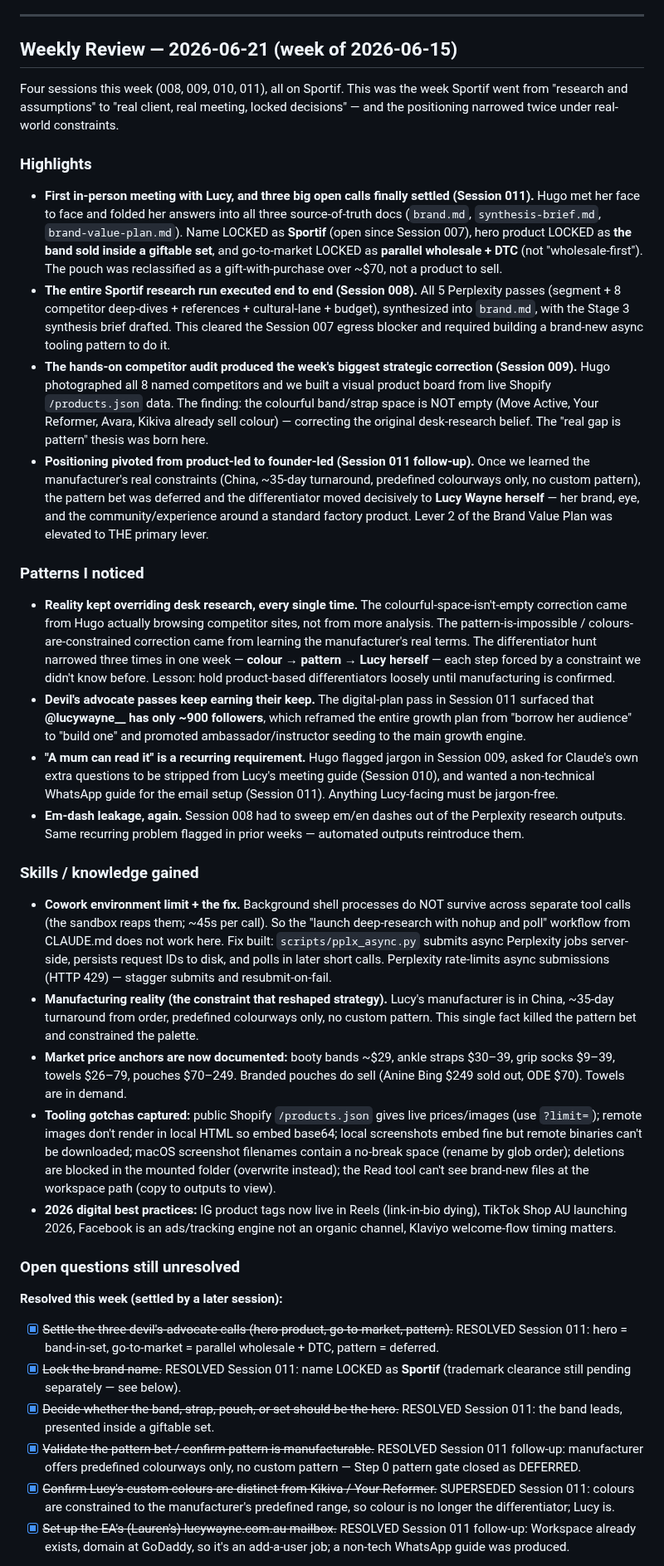
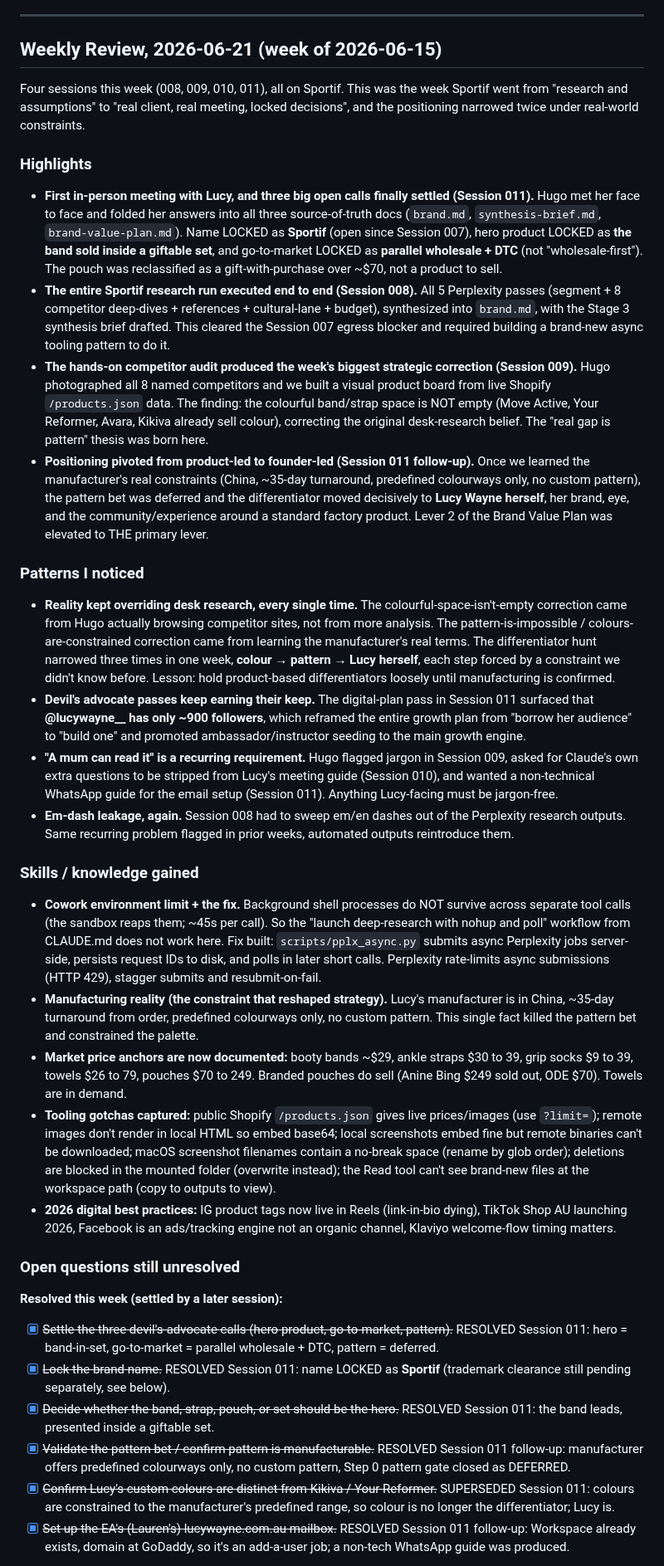
Before and after one commit to OchoOcho88/ocho-frames, a Markdown page: memory.md, the part around one of its changes. Shown at 83% size. Rendered like a GitHub page.

Commit message:
Session 013 close-out: follow-up log (sync protocol, memory split, image pipeline live), CURRENT STATE handoff, full dash sweep of memory files

```diff
--- a/memory.md
+++ b/memory.md
@@ -128,26 +140,26 @@ Hugo resumed to work the Brand Value Plan. He had reviewed the exported PDF and
 
 ---
 
-## Weekly Review — 2026-06-21 (week of 2026-06-15)
+## Weekly Review, 2026-06-21 (week of 2026-06-15)
 
-Four sessions this week (008, 009, 010, 011), all on Sportif. This was the week Sportif went from "research and assumptions" to "real client, real meeting, locked decisions" — and the positioning narrowed twice under real-world constraints.
+Four sessions this week (008, 009, 010, 011), all on Sportif. This was the week Sportif went from "research and assumptions" to "real client, real meeting, locked decisions", and the positioning narrowed twice under real-world constraints.
 
 ### Highlights
 - **First in-person meeting with Lucy, and three big open calls finally settled (Session 011).** Hugo met her face to face and folded her answers into all three source-of-truth docs (`brand.md`, `synthesis-brief.md`, `brand-value-plan.md`). Name LOCKED as **Sportif** (open since Session 007), hero product LOCKED as **the band sold inside a giftable set**, and go-to-market LOCKED as **parallel wholesale + DTC** (not "wholesale-first"). The pouch was reclassified as a gift-with-purchase over ~$70, not a product to sell.
 - **The entire Sportif research run executed end to end (Session 008).** All 5 Perplexity passes (segment + 8 competitor deep-dives + references + cultural-lane + budget), synthesized into `brand.md`, with the Stage 3 synthesis brief drafted. This cleared the Session 007 egress blocker and required building a brand-new async tooling pattern to do it.
-- **The hands-on competitor audit produced the week's biggest strategic correction (Session 009).** Hugo photographed all 8 named competitors and we built a visual product board from live Shopify `/products.json` data. The finding: the colourful band/strap space is NOT empty (Move Active, Your Reformer, Avara, Kikiva already sell colour) — correcting the original desk-research belief. The "real gap is pattern" thesis was born here.
-- **Positioning pivoted from product-led to founder-led (Session 011 follow-up).** Once we learned the manufacturer's real constraints (China, ~35-day turnaround, predefined colourways only, no custom pattern), the pattern bet was deferred and the differentiator moved decisively to **Lucy Wayne herself** — her brand, eye, and the community/experience around a standard factory product. Lever 2 of the Brand Value Plan was elevated to THE primary lever.
+- **The hands-on competitor audit produced the week's biggest strategic correction (Session 009).** Hugo photographed all 8 named competitors and we built a visual product board from live Shopify `/products.json` data. The finding: the colourful band/strap space is NOT empty (Move Active, Your Reformer, Avara, Kikiva already sell colour), correcting the original desk-research belief. The "real gap is pattern" thesis was born here.
+- **Positioning pivoted from product-led to founder-led (Session 011 follow-up).** Once we learned the manufacturer's real constraints (China, ~35-day turnaround, predefined colourways only, no custom pattern), the pattern bet was deferred and the differentiator moved decisively to **Lucy Wayne herself**, her brand, eye, and the community/experience around a standard factory product. Lever 2 of the Brand Value Plan was elevated to THE primary lever.
 
 ### Patterns I noticed
-- **Reality kept overriding desk research, every single time.** The colourful-space-isn't-empty correction came from Hugo actually browsing competitor sites, not from more analysis. The pattern-is-impossible / colours-are-constrained correction came from learning the manufacturer's real terms. The differentiator hunt narrowed three times in one week — **colour → pattern → Lucy herself** — each step forced by a constraint we didn't know before. Lesson: hold product-based differentiators loosely until manufacturing is confirmed.
+- **Reality kept overriding desk research, every single time.** The colourful-space-isn't-empty correction came from Hugo actually browsing competitor sites, not from more analysis. The pattern-is-impossible / colours-are-constrained correction came from learning the manufacturer's real terms. The differentiator hunt narrowed three times in one week, **colour → pattern → Lucy herself**, each step forced by a constraint we didn't know before. Lesson: hold product-based differentiators loosely until manufacturing is confirmed.
 - **Devil's advocate passes keep earning their keep.** The digital-plan pass in Session 011 surfaced that **@lucywayne__ has only ~900 followers**, which reframed the entire growth plan from "borrow her audience" to "build one" and promoted ambassador/instructor seeding to the main growth engine.
 - **"A mum can read it" is a recurring requirement.** Hugo flagged jargon in Session 009, asked for Claude's own extra questions to be stripped from Lucy's meeting guide (Session 010), and wanted a non-technical WhatsApp guide for the email setup (Session 011). Anything Lucy-facing must be jargon-free.
-- **Em-dash leakage, again.** Session 008 had to sweep em/en dashes out of the Perplexity research outputs. Same recurring problem flagged in prior weeks — automated outputs reintroduce them.
+- **Em-dash leakage, again.** Session 008 had to sweep em/en dashes out of the Perplexity research outputs. Same recurring problem flagged in prior weeks, automated outputs reintroduce them.
 
 ### Skills / knowledge gained
-- **Cowork environment limit + the fix.** Background shell processes do NOT survive across separate tool calls (the sandbox reaps them; ~45s per call). So the "launch deep-research with nohup and poll" workflow from CLAUDE.md does not work here. Fix built: `scripts/pplx_async.py` submits async Perplexity jobs server-side, persists request IDs to disk, and polls in later short calls. Perplexity rate-limits async submissions (HTTP 429) — stagger submits and resubmit-on-fail.
+- **Cowork environment limit + the fix.** Background shell processes do NOT survive across separate tool calls (the sandbox reaps them; ~45s per call). So the "launch deep-research with nohup and poll" workflow from CLAUDE.md does not work here. Fix built: `scripts/pplx_async.py` submits async Perplexity jobs server-side, persists request IDs to disk, and polls in later short calls. Perplexity rate-limits async submissions (HTTP 429), stagger submits and resubmit-on-fail.
 - **Manufacturing reality (the constraint that reshaped strategy).** Lucy's manufacturer is in China, ~35-day turnaround from order, predefined colourways only, no custom pattern. This single fact killed the pattern bet and constrained the palette.
-- **Market price anchors are now documented:** booty bands ~$29, ankle straps $30–39, grip socks $9–39, towels $26–79, pouches $70–249. Branded pouches do sell (Anine Bing $249 sold out, ODE $70). Towels are in demand.
+- **Market price anchors are now documented:** booty bands ~$29, ankle straps $30 to 39, grip socks $9 to 39, towels $26 to 79, pouches $70 to 249. Branded pouches do sell (Anine Bing $249 sold out, ODE $70). Towels are in demand.
 - **Tooling gotchas captured:** public Shopify `/products.json` gives live prices/images (use `?limit=`); remote images don't render in local HTML so embed base64; local screenshots embed fine but remote binaries can't be downloaded; macOS screenshot filenames contain a no-break space (rename by glob order); deletions are blocked in the mounted folder (overwrite instead); the Read tool can't see brand-new files at the workspace path (copy to outputs to view).
 - **2026 digital best practices:** IG product tags now live in Reels (link-in-bio dying), TikTok Shop AU launching 2026, Facebook is an ads/tracking engine not an organic channel, Klaviyo welcome-flow timing matters.
 
@@ -155,9 +167,9 @@ Four sessions this week (008, 009, 010, 011), all on Sportif. This was the week
 
 **Resolved this week (settled by a later session):**
 - [x] ~~Settle the three devil's-advocate calls (hero product, go-to-market, pattern).~~ RESOLVED Session 011: hero = band-in-set, go-to-market = parallel wholesale + DTC, pattern = deferred.
-- [x] ~~Lock the brand name.~~ RESOLVED Session 011: name LOCKED as **Sportif** (trademark clearance still pending separately — see below).
+- [x] ~~Lock the brand name.~~ RESOLVED Session 011: name LOCKED as **Sportif** (trademark clearance still pending separately, see below).
 - [x] ~~Decide whether the band, strap, pouch, or set should be the hero.~~ RESOLVED Session 011: the band leads, presented inside a giftable set.
-- [x] ~~Validate the pattern bet / confirm pattern is manufacturable.~~ RESOLVED Session 011 follow-up: manufacturer offers predefined colourways only, no custom pattern — Step 0 pattern gate closed as DEFERRED.
+- [x] ~~Validate the pattern bet / confirm pattern is manufacturable.~~ RESOLVED Session 011 follow-up: manufacturer offers predefined colourways only, no custom pattern, Step 0 pattern gate closed as DEFERRED.
 - [x] ~~Confirm Lucy's custom colours are distinct from Kikiva / Your Reformer.~~ SUPERSEDED Session 011: colours are constrained to the manufacturer's predefined range, so colour is no longer the differentiator; Lucy is.
 - [x] ~~Set up the EA's (Lauren's) lucywayne.com.au mailbox.~~ RESOLVED Session 011 follow-up: Workspace already exists, domain at GoDaddy, so it's an add-a-user job; a non-tech WhatsApp guide was produced.
 
```
Also changed, not shown: other parts of memory.md (+47 -35 lines), memory-archive.md (+88 -88 lines).
